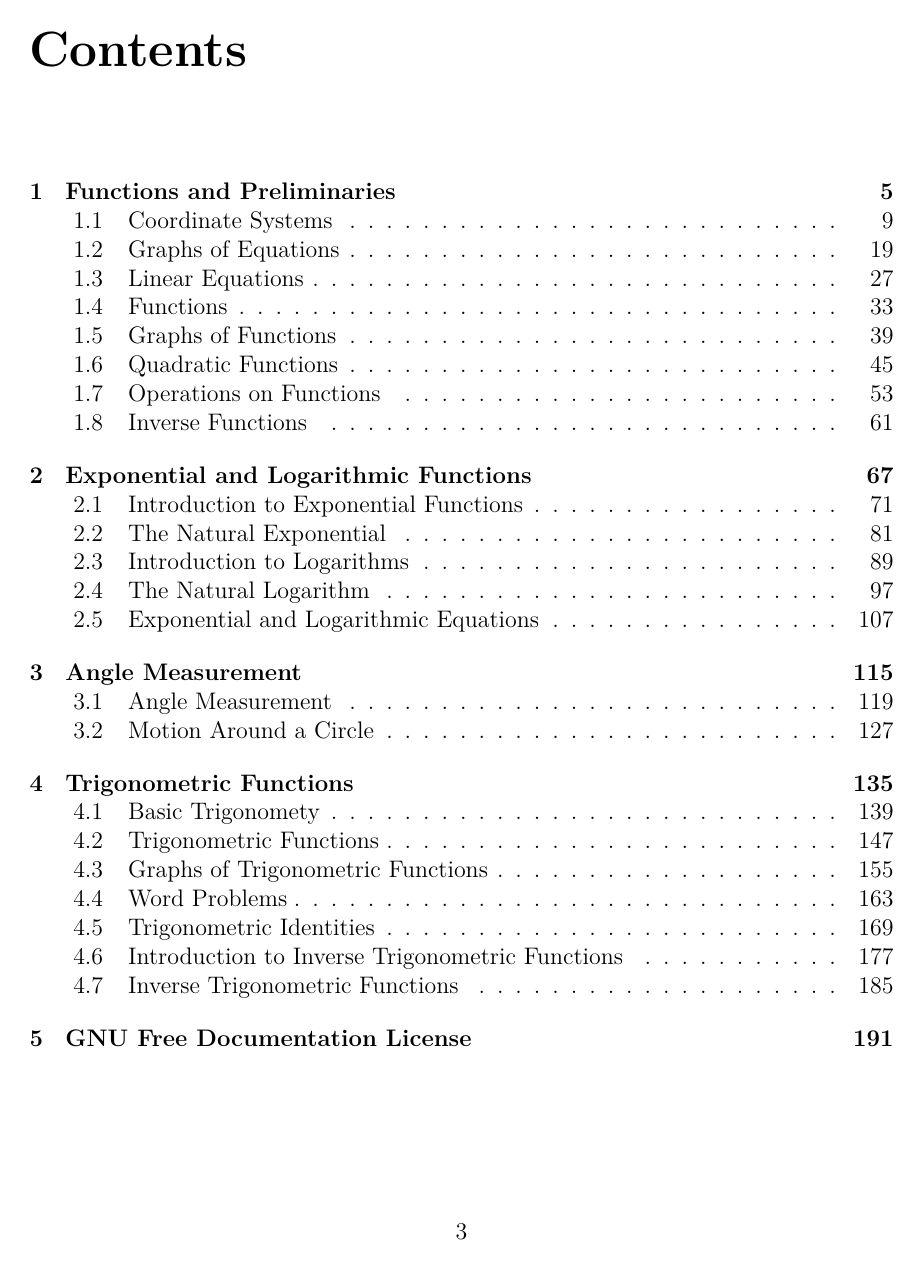
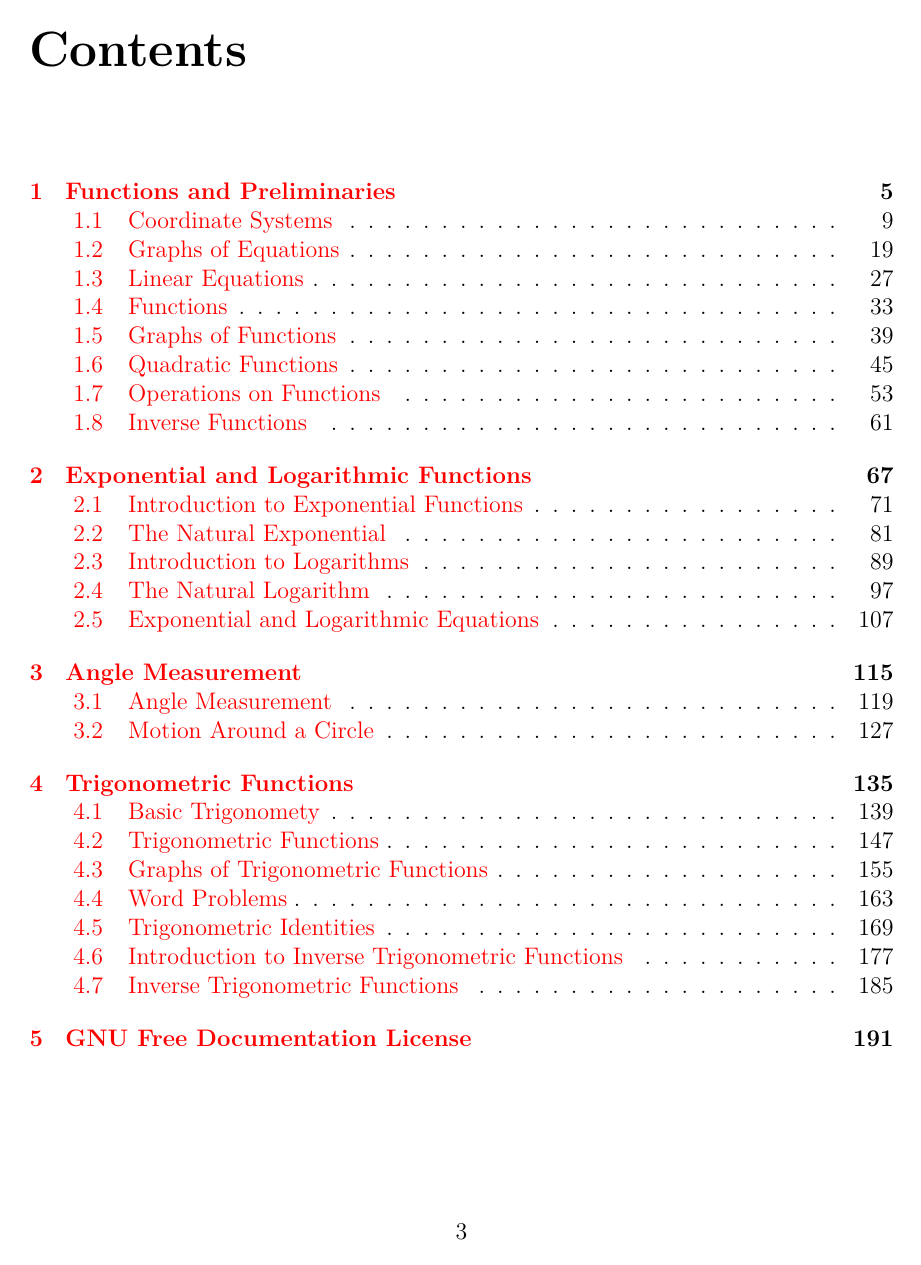
Before and after one commit to KellyBlack/Precalculus, a LaTeX thesis (labManual.tex): page 3 of 199. Compiled offline with XeLaTeX.

Commit message:
Changed the file so that xelatex can be used with hyperref. Also added a line to make it easier to set up the pages for students who need a larger font.

```diff
--- a/labManual.tex
+++ b/labManual.tex
@@ -16,14 +16,9 @@
 \toggletrue{solutions}
 \togglefalse{solutions}
 
-\ifpdf
-   \pdfcompresslevel=9
-   \pdfoutput=1
-
-
-   \usepackage[pdftex]{graphicx}
-   \usepackage[pass,pdftex]{geometry}
-   \usepackage[pdftex]{color}
+\usepackage{graphicx}
+\usepackage[pass]{geometry}
+\usepackage{color}
 \usepackage{hyperref}
 \hypersetup{
   pdftitle={Recitation Activities for Math 1113, precalculus},
@@ -32,13 +27,8 @@
   pdfkeywords={classroom activities, precalculus},
   anchorcolor = {red},
   colorlinks = {true},
-     %pdfpagemode={FullScreen}
+  % pdfpagemode={FullScreen}
 }
-\else
-   \usepackage{epsfig}
-   \usepackage{color}
-   \usepackage[pass]{geometry}
-\fi
 
 \usepackage{tikz}
 \usepackage{pgf}
```
Also changed, not shown: functions/section_functions.tex (+1 -1 lines), Makefile, labManual.pdf, labManual.tex (2 more changed lines). Lines whose indentation alone changed are shown as unchanged.
